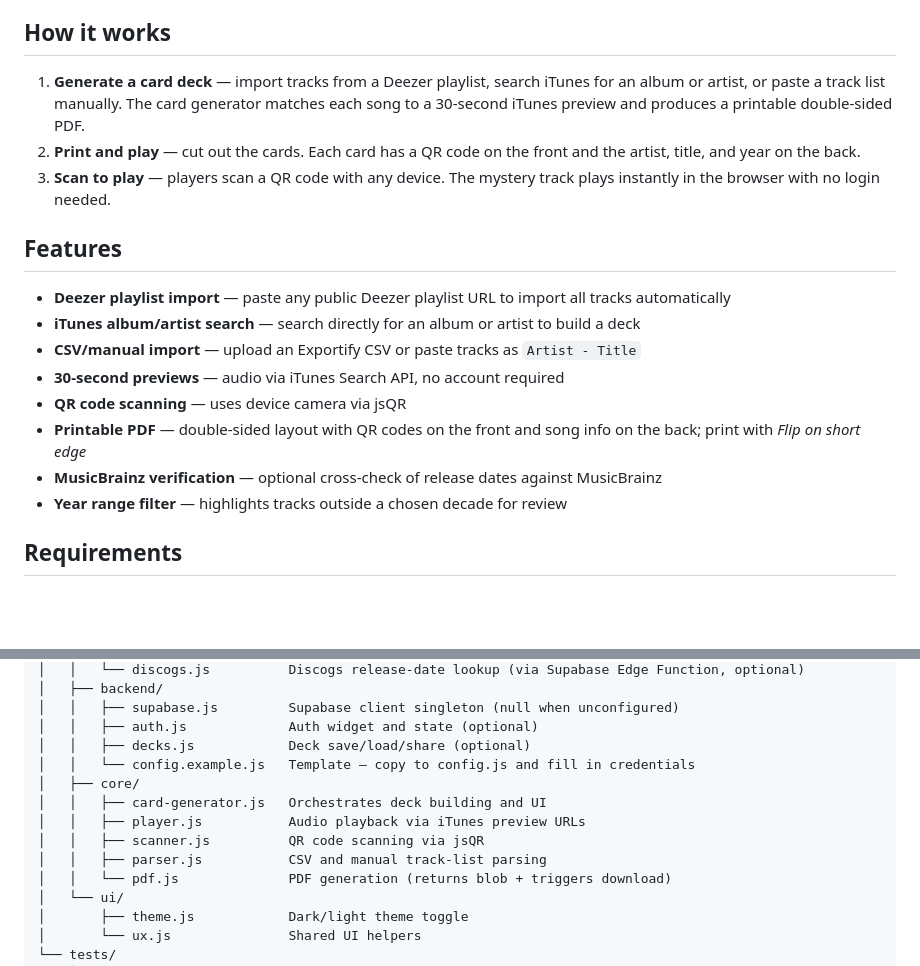
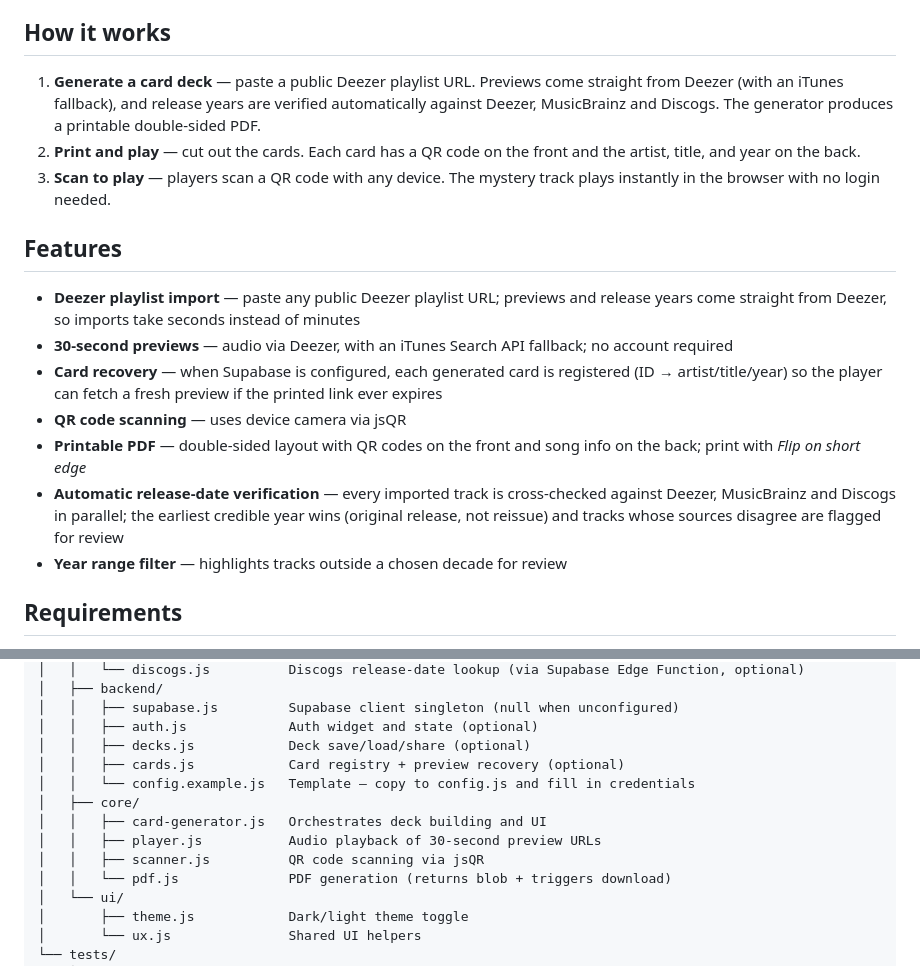
Before and after one commit to Wilgoy23/MyHitster, a Markdown page: README.md, 2 parts joined by grey strips. GitHub-like rendering; blank space fills up the shorter version.

Commit message:
update README for Deezer-only import, card recovery, year verification

```diff
--- a/README.md
+++ b/README.md
@@ -4,19 +4,18 @@ A browser-based music guessing game inspired by Hitster. Scan a QR code to hear
 
 ## How it works
 
-1. **Generate a card deck** — import tracks from a Deezer playlist, search iTunes for an album or artist, or paste a track list manually. The card generator matches each song to a 30-second iTunes preview and produces a printable double-sided PDF.
+1. **Generate a card deck** — paste a public Deezer playlist URL. Previews come straight from Deezer (with an iTunes fallback), and release years are verified automatically against Deezer, MusicBrainz and Discogs. The generator produces a printable double-sided PDF.
 2. **Print and play** — cut out the cards. Each card has a QR code on the front and the artist, title, and year on the back.
 3. **Scan to play** — players scan a QR code with any device. The mystery track plays instantly in the browser with no login needed.
 
 ## Features
 
-- **Deezer playlist import** — paste any public Deezer playlist URL to import all tracks automatically
-- **iTunes album/artist search** — search directly for an album or artist to build a deck
-- **CSV/manual import** — upload an Exportify CSV or paste tracks as `Artist - Title`
-- **30-second previews** — audio via iTunes Search API, no account required
+- **Deezer playlist import** — paste any public Deezer playlist URL; previews and release years come straight from Deezer, so imports take seconds instead of minutes
+- **30-second previews** — audio via Deezer, with an iTunes Search API fallback; no account required
+- **Card recovery** — when Supabase is configured, each generated card is registered (ID → artist/title/year) so the player can fetch a fresh preview if the printed link ever expires
 - **QR code scanning** — uses device camera via jsQR
 - **Printable PDF** — double-sided layout with QR codes on the front and song info on the back; print with *Flip on short edge*
-- **MusicBrainz verification** — optional cross-check of release dates against MusicBrainz
+- **Automatic release-date verification** — every imported track is cross-checked against Deezer, MusicBrainz and Discogs in parallel; the earliest credible year wins (original release, not reissue) and tracks whose sources disagree are flagged for review
 - **Year range filter** — highlights tracks outside a chosen decade for review
 
 ## Requirements
@@ -45,12 +44,12 @@ A browser-based music guessing game inspired by Hitster. Scan a QR code to hear
 │   │   ├── supabase.js         Supabase client singleton (null when unconfigured)
 │   │   ├── auth.js             Auth widget and state (optional)
 │   │   ├── decks.js            Deck save/load/share (optional)
+│   │   ├── cards.js            Card registry + preview recovery (optional)
 │   │   └── config.example.js   Template — copy to config.js and fill in credentials
 │   ├── core/
 │   │   ├── card-generator.js   Orchestrates deck building and UI
-│   │   ├── player.js           Audio playback via iTunes preview URLs
+│   │   ├── player.js           Audio playback of 30-second preview URLs
 │   │   ├── scanner.js          QR code scanning via jsQR
-│   │   ├── parser.js           CSV and manual track-list parsing
 │   │   └── pdf.js              PDF generation (returns blob + triggers download)
 │   └── ui/
 │       ├── theme.js            Dark/light theme toggle
```
